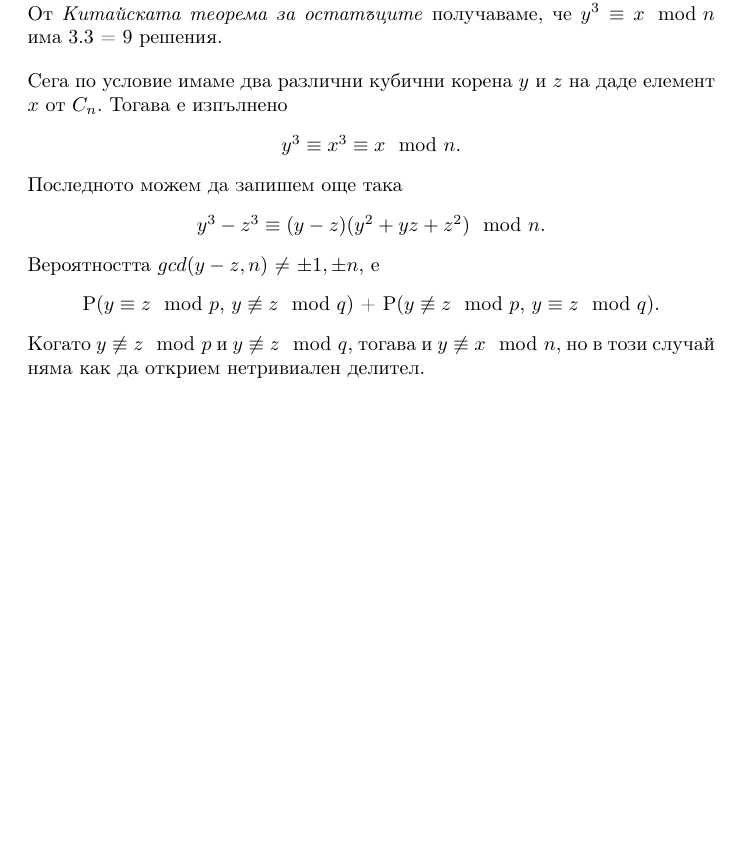
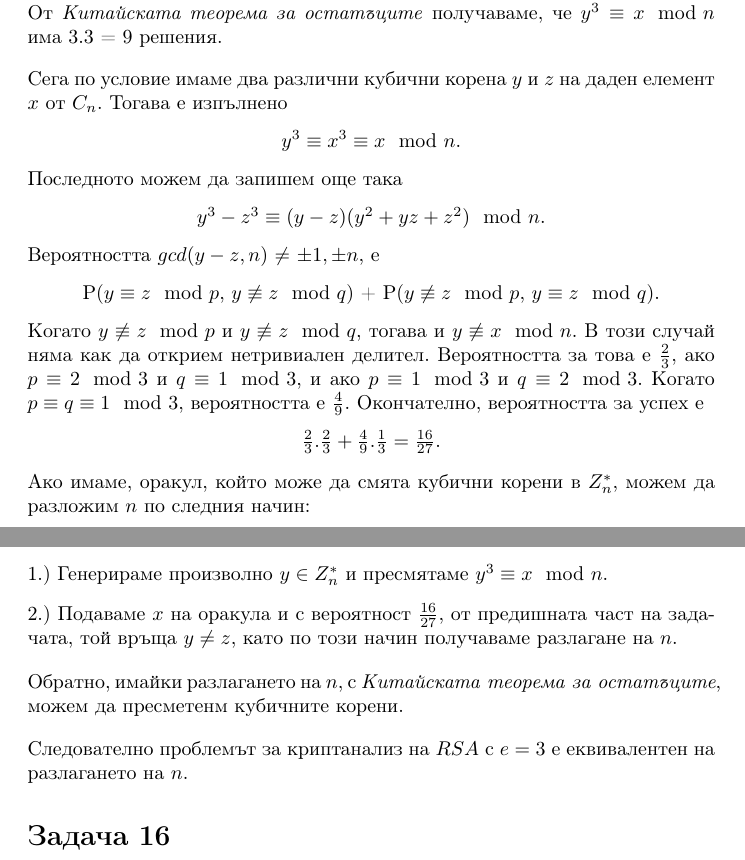
Before and after one commit to JoeJoe1313/Cryptography, a LaTeX document (main.tex): part of page 17 of 17 before the commit and two parts of pages 17 and 18 of 18 after it, the two joined at a grey line, cut so that both start at the same text, the shorter picture padded with empty space. Compiled offline with pdfLaTeX.

Commit message:
Updates from Overleaf

```diff
--- a/main.tex
+++ b/main.tex
@@ -1075,7 +1075,7 @@ $a = (2,3,7,13,27,53,106,213,425,851)$, модулът $m = 1529$ и $t = 64$.
 В случая, когато $p \equiv q \equiv 1 \mod 3$, имаме, че $gcd(p-1,3) = 3$ и  $gcd(q-1,3) = 3$, тоест $y^3 \equiv x \mod p$ има 3 решения и $y^3 \equiv x \mod q$ има също 3 решения. От \textit{Китайската теорема за остатъците} получаваме, че $y^3 \equiv x \mod n$ има 3.3 = 9 решения.
 
 \justify
-Сега по условие имаме два различни кубични корена $y$ и $z$ на даде елемент $x$ от $C_n$. Тогава е изпълнено
+Сега по условие имаме два различни кубични корена $y$ и $z$ на даден елемент $x$ от $C_n$. Тогава е изпълнено
 \begin{center}
     $y^3 \equiv x^3 \equiv x \mod n$.
 \end{center}
@@ -1087,6 +1087,25 @@ $a = (2,3,7,13,27,53,106,213,425,851)$, модулът $m = 1529$ и $t = 64$.
 \begin{center}
     P($y \equiv z \mod p$, $y \not\equiv z \mod q$) + P($y \not\equiv z \mod p$, $y \equiv z \mod q$).
 \end{center}
-Когато $y \not\equiv z \mod p$ и $y \not\equiv z \mod q$, тогава и $y \not\equiv x \mod n$, но в този случай няма как да открием нетривиален делител.
+Когато $y \not\equiv z \mod p$ и $y \not\equiv z \mod q$, тогава и $y \not\equiv x \mod n$. В този случай няма как да открием нетривиален делител. Вероятността за това е $\frac{2}{3}$, ако $p \equiv 2 \mod 3$ и $q \equiv 1 \mod 3$, и ако $p \equiv 1 \mod 3$ и $q \equiv 2 \mod 3$. Когато $p \equiv q \equiv 1 \mod 3$, вероятността е $\frac{4}{9}$. Окончателно, вероятността за успех е
+\begin{center}
+    $\frac{2}{3}.\frac{2}{3} + \frac{4}{9}.\frac{1}{3} = \frac{16}{27}$.
+\end{center}
+
+\justify
+Ако имаме, оракул, който може да смята кубични корени в $Z_n^*$, можем да разложим $n$ по следния начин:
+\justify
+1.) Генерираме произволно $y \in Z_n^*$ и пресмятаме $y^3 \equiv x \mod n$.
+\justify
+2.) Подаваме $x$ на оракула и с вероятност $\frac{16}{27}$, от предишната част на задачата, той връща $y \neq z$, като по този начин получаваме разлагане на $n$.
+
+\justify
+Обратно, имайки разлагането на $n$, с $\textit{Китайската теорема за остатъците}$,
+можем да пресметенм кубичните корени.
+
+\justify
+Следователно проблемът за криптанализ на $RSA$ с $e = 3$ е еквивалентен на разлагането на $n$.
+
+\section*{Задача 16}
 
 \end{document}
```
